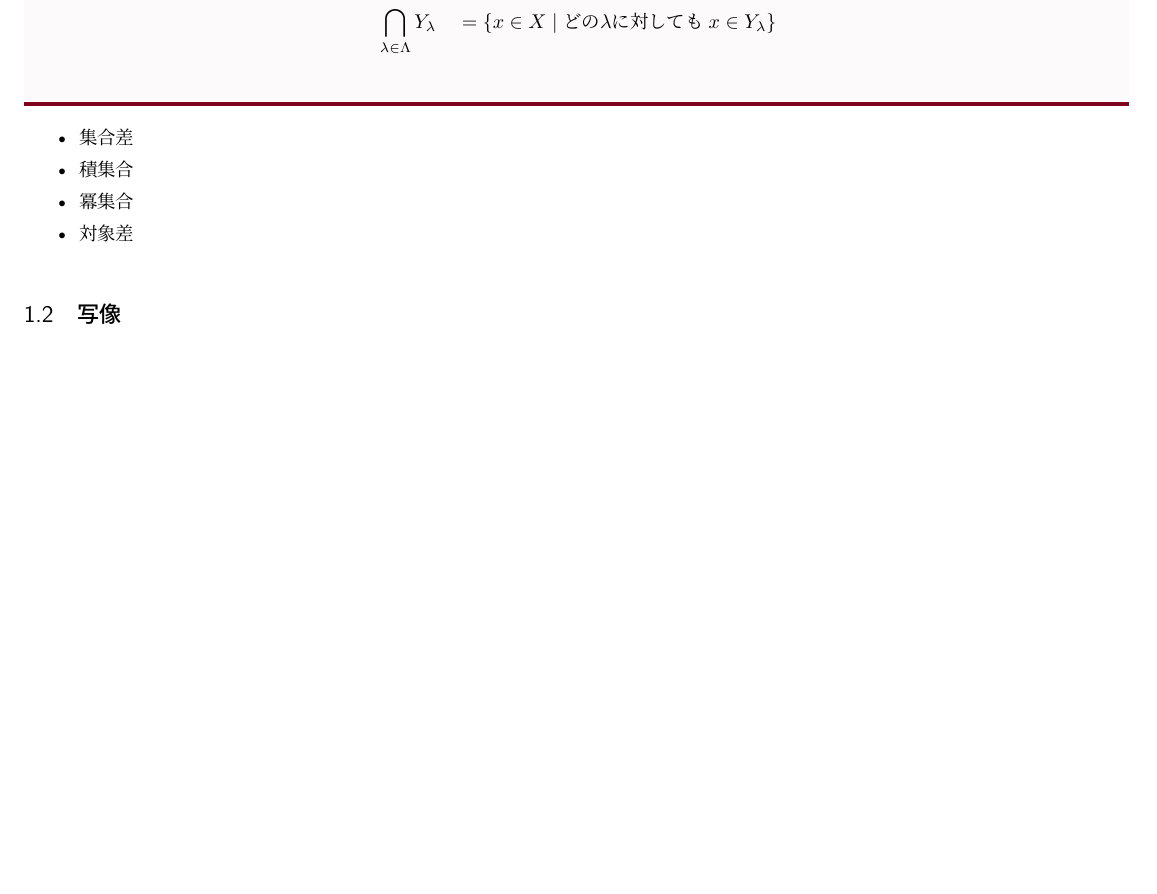
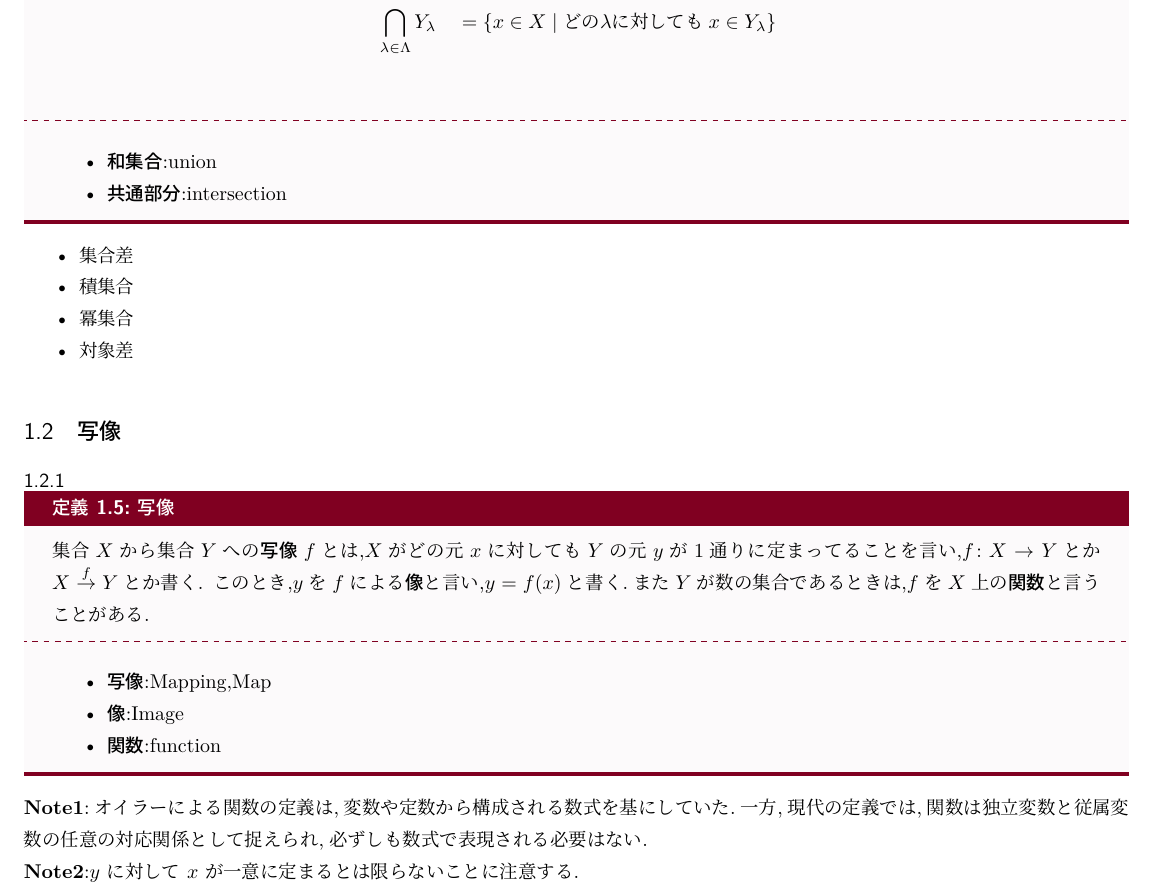
Before and after one commit to hzetafo/S1, a LaTeX document (src/main.tex): part of page 2 of 2, cut so that both start at the same text, the shorter picture padded with empty space. Compiled offline with pLaTeX and dvipdfmx.

Commit message:
Update main.tex

```diff
--- a/src/main.tex
+++ b/src/main.tex
@@ -73,7 +76,11 @@ $X$の部分集合族$\{Y_\lambda\mid\lambda\in\Lambda\}$の\textbf{和集合}$\
 &\bigcup_{\lambda\in\Lambda}Y_\lambda\quad=\{x\in X\mid \text{ある}\lambda\text{に対しても}x\in Y_\lambda\}\\
 &\bigcap_{\lambda\in\Lambda}Y_\lambda\quad=\{x\in X\mid \text{どの}\lambda\text{に対しても}x\in Y_\lambda\}\\
 \end{align*}
-
+\tcbline
+\begin{itemize}
+    \item \textbf{和集合}:union
+    \item \textbf{共通部分}:intersection
+\end{itemize}
 \end{definition}
 \begin{itemize}
 \item 集合差
@@ -83,4 +90,21 @@ $X$の部分集合族$\{Y_\lambda\mid\lambda\in\Lambda\}$の\textbf{和集合}$\
 \end{itemize}
 
 \subsection{写像}
+\subsubsection{}
+\begin{definition}{写像}{}
+集合$X$から集合$Y$への\textbf{写像}$f$とは,$X$がどの元$x$に対しても$Y$の元$y$が1通りに定まってることを言い,$f\colon X\to Y$とか$X\stackrel{f}{\to}Y$とか書く.
+このとき,$y$を$f$による\textbf{像}と言い,$y=f(x)$と書く.また$Y$が数の集合であるときは,$f$を$X$上の\textbf{関数}と言うことがある.
+%英訳
+\tcbline
+\begin{itemize}
+    \item \textbf{写像}:Mapping,Map
+    \item \textbf{像}:Image
+    \item \textbf{関数}:function
+\end{itemize}
+%
+\end{definition}
+\noindent $\bf{Note1}$:オイラーによる関数の定義は,変数や定数から構成される数式を基にしていた.一方,現代の定義では,関数は独立変数と従属変数の任意の対応関係として捉えられ,必ずしも数式で表現される必要はない.
+
+\noindent $\bf{Note2}$:$y$ に対して $x$ が一意に定まるとは限らないことに注意する.
+
 \end{document}
```
Also changed, not shown: src/main.tex (3 more changed lines).
